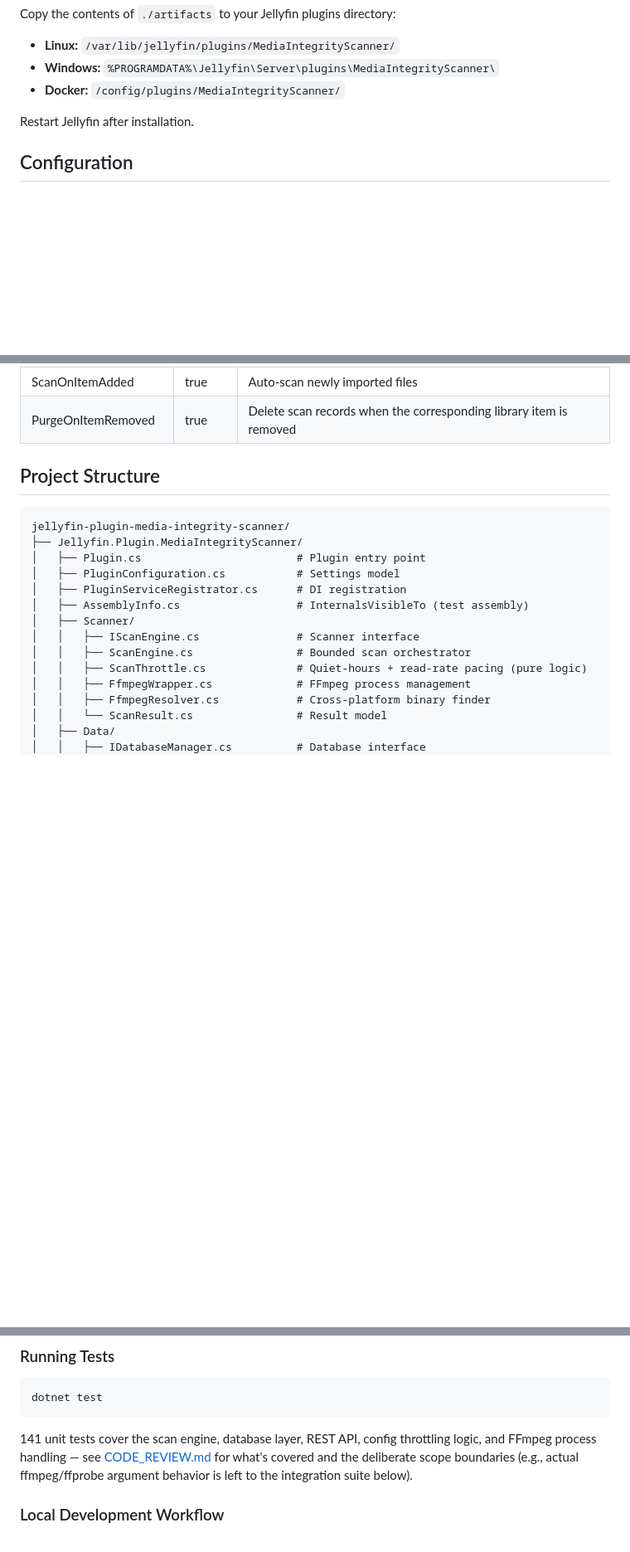
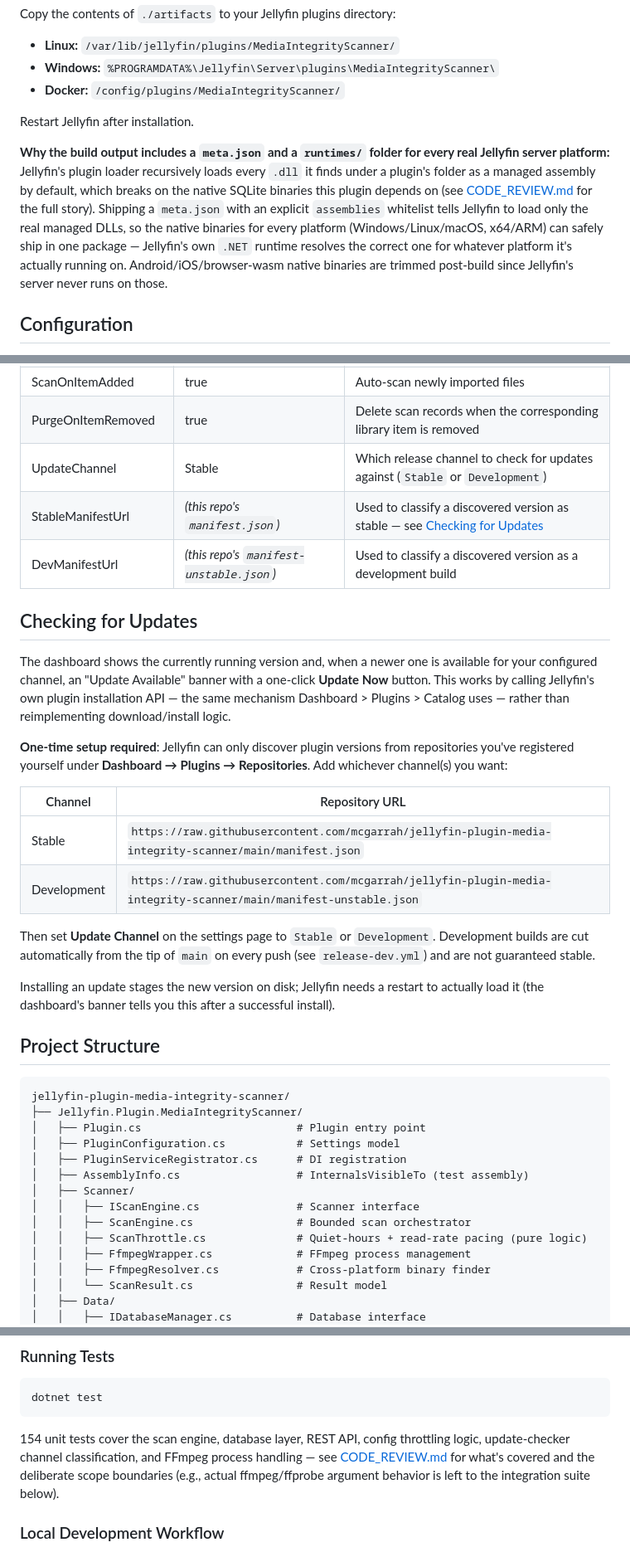
Before and after one commit to mcgarrah/jellyfin-plugin-media-integrity-scanner, a Markdown page: README.md, 3 parts joined by grey strips. Shown at 83% size. Drawn GitHub-style; blank space fills up the shorter version.

````diff
--- a/README.md
+++ b/README.md
@@ -88,6 +89,8 @@ Copy the contents of `./artifacts` to your Jellyfin plugins directory:
 
 Restart Jellyfin after installation.
 
+**Why the build output includes a `meta.json` and a `runtimes/` folder for every real Jellyfin server platform:** Jellyfin's plugin loader recursively loads every `.dll` it finds under a plugin's folder as a managed assembly by default, which breaks on the native SQLite binaries this plugin depends on (see [CODE_REVIEW.md](CODE_REVIEW.md#sixteenth-pass-a-real-packaging-bug-found-only-by-actually-installing-a-release) for the full story). Shipping a `meta.json` with an explicit `assemblies` whitelist tells Jellyfin to load only the real managed DLLs, so the native binaries for every platform (Windows/Linux/macOS, x64/ARM) can safely ship in one package — Jellyfin's own `.NET` runtime resolves the correct one for whatever platform it's actually running on. Android/iOS/browser-wasm native binaries are trimmed post-build since Jellyfin's server never runs on those.
+
 ## Configuration
 
 Configure via **Dashboard → Plugins → Media Integrity Scanner**, then the **Settings »** link (or directly at **Dashboard → Plugins → Media Integrity Scanner Settings**):
@@ -106,6 +109,24 @@ Configure via **Dashboard → Plugins → Media Integrity Scanner**, then the **
 | FfprobePathOverride | *(none)* | Explicit path to the `ffprobe` binary, if auto-detection picks the wrong one |
 | ScanOnItemAdded | true | Auto-scan newly imported files |
 | PurgeOnItemRemoved | true | Delete scan records when the corresponding library item is removed |
+| UpdateChannel | Stable | Which release channel to check for updates against (`Stable` or `Development`) |
+| StableManifestUrl | *(this repo's `manifest.json`)* | Used to classify a discovered version as stable — see [Checking for Updates](#checking-for-updates) |
+| DevManifestUrl | *(this repo's `manifest-unstable.json`)* | Used to classify a discovered version as a development build |
+
+## Checking for Updates
+
+The dashboard shows the currently running version and, when a newer one is available for your configured channel, an "Update Available" banner with a one-click **Update Now** button. This works by calling Jellyfin's own plugin installation API — the same mechanism Dashboard > Plugins > Catalog uses — rather than reimplementing download/install logic.
+
+**One-time setup required**: Jellyfin can only discover plugin versions from repositories you've registered yourself under **Dashboard → Plugins → Repositories**. Add whichever channel(s) you want:
+
+| Channel | Repository URL |
+|---------|----------------|
+| Stable | `https://raw.githubusercontent.com/mcgarrah/jellyfin-plugin-media-integrity-scanner/main/manifest.json` |
+| Development | `https://raw.githubusercontent.com/mcgarrah/jellyfin-plugin-media-integrity-scanner/main/manifest-unstable.json` |
+
+Then set **Update Channel** on the settings page to `Stable` or `Development`. Development builds are cut automatically from the tip of `main` on every push (see `release-dev.yml`) and are not guaranteed stable.
+
+Installing an update stages the new version on disk; Jellyfin needs a restart to actually load it (the dashboard's banner tells you this after a successful install).
 
 ## Project Structure
 
@@ -174,7 +204,7 @@ CI runs on GitHub-hosted Ubuntu runners. A dedicated Proxmox LXC container (Debi
 dotnet test
 ```
 
-141 unit tests cover the scan engine, database layer, REST API, config throttling logic, and FFmpeg process handling — see [CODE_REVIEW.md](CODE_REVIEW.md) for what's covered and the deliberate scope boundaries (e.g., actual ffmpeg/ffprobe argument behavior is left to the integration suite below).
+154 unit tests cover the scan engine, database layer, REST API, config throttling logic, update-checker channel classification, and FFmpeg process handling — see [CODE_REVIEW.md](CODE_REVIEW.md) for what's covered and the deliberate scope boundaries (e.g., actual ffmpeg/ffprobe argument behavior is left to the integration suite below).
 
 ### Local Development Workflow
 
````
Also changed, not shown: other parts of README.md (+20 -10 lines).
